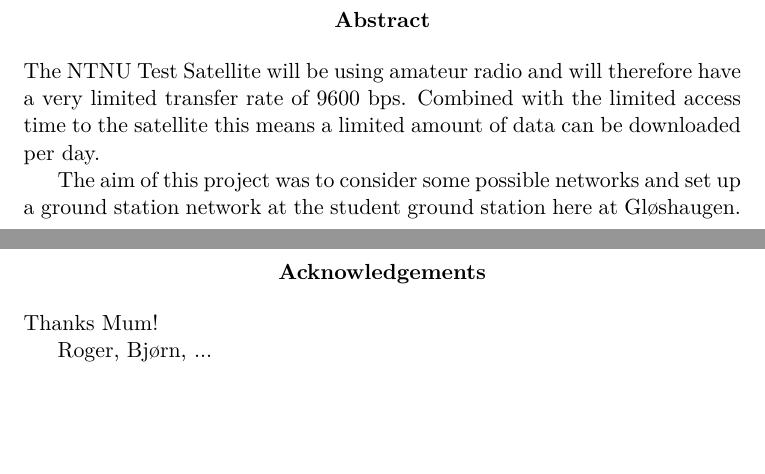
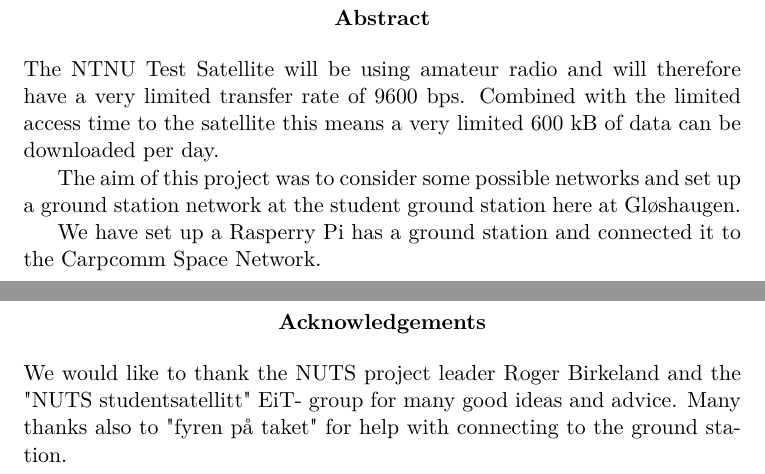
Before and after one commit to Ekerholten/EIT-Gruppe-Blue-Box, a LaTeX thesis (Rapport/report_main.tex, which reads Rapport/Preface/Abstract.tex): two parts of pages 2 and 3 of 22, joined at a grey line, cut so that both start at the same text, the shorter picture padded with empty space. Compiled offline with pdfLaTeX.

Commit message:
Foreløpig abstract

```diff
--- a/Rapport/Preface/Abstract.tex
+++ b/Rapport/Preface/Abstract.tex
@@ -1,13 +1,13 @@
 \begin{abstract}
-The NTNU Test Satellite will be using amateur radio and will therefore have a very limited transfer rate of 9600 bps. Combined with the limited access time to the satellite this means a limited amount of data can be downloaded per day.
+The NTNU Test Satellite will be using amateur radio and will therefore have a very limited transfer rate of 9600 bps. Combined with the limited access time to the satellite this means a very limited 600 kB of data can be downloaded per day.
 
 The aim of this project was to consider some possible networks and set up a ground station network at the student ground station here at Gløshaugen.
+
+We have set up a Rasperry Pi has a ground station and connected it to the Carpcomm Space Network.
+
 \end{abstract}
 
 \renewcommand{\abstractname}{Acknowledgements}
 \begin{abstract}
-Thanks Mum!
-
-Roger, Bjørn, ...
-
+We would like to thank the NUTS project leader Roger Birkeland and the "NUTS studentsatellitt" EiT- group for many good ideas and advice. Many thanks also to "fyren på taket" for help with connecting to the ground station.
 \end{abstract}
```
Also changed, not shown: Rapport/report_main.pdf.
